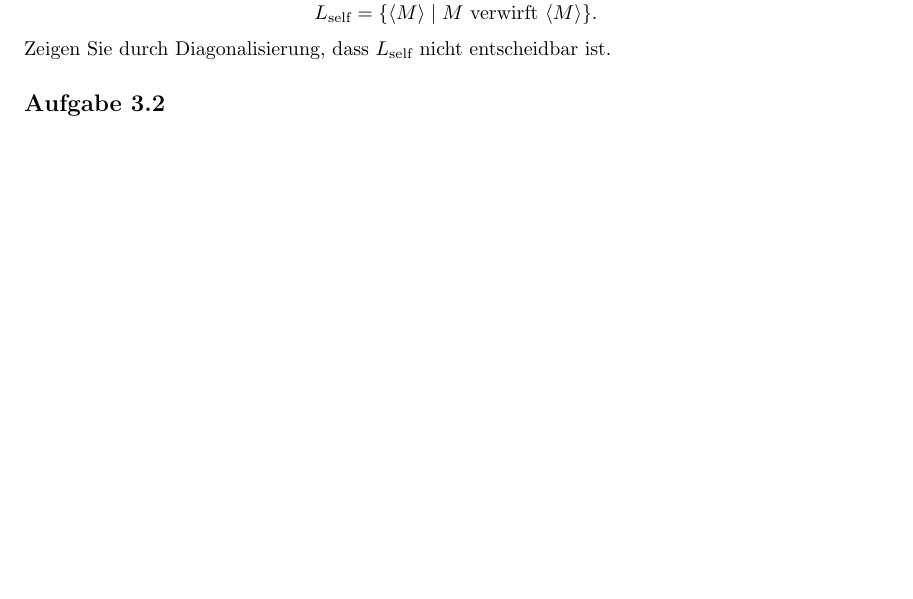
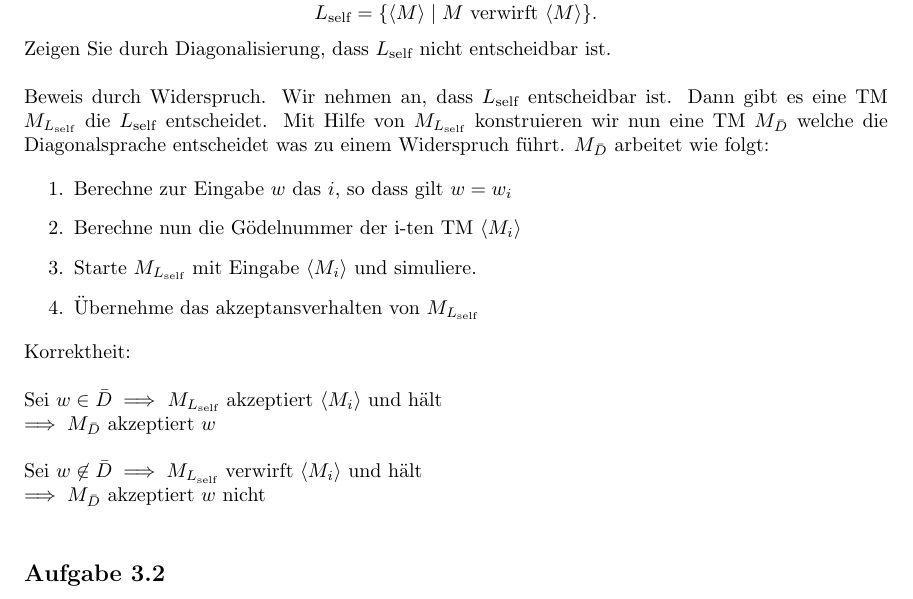
Before and after one commit to incremented/bukuebungen, a LaTeX problem sheet (Uebung4/main.tex, which reads Uebung4/ex4.tex): part of the page before the commit and part of page 1 of 2 after it, cut so that both start at the same text, the shorter picture padded with empty space. Compiled offline with pdfLaTeX.

Commit message:
Aufgabe 1

```diff
--- a/Uebung4/ex4.tex
+++ b/Uebung4/ex4.tex
@@ -1,7 +1,33 @@
 \section*{3. Übung}
 \subsection*{Aufgabe 3.1}
 Sei $$L_\text{self} = \{\langle M \rangle \mid M \text{ verwirft } \langle M \rangle \}.$$
-Zeigen Sie durch Diagonalisierung, dass $L_\text{self}$ nicht entscheidbar ist.
+Zeigen Sie durch Diagonalisierung, dass $L_\text{self}$ nicht entscheidbar ist.\\
+
+Beweis durch Widerspruch. Wir nehmen an, dass $L_\text{self}$
+entscheidbar ist. Dann gibt es eine TM $M_{L_{\text{self}}}$ die
+$L_\text{self}$ entscheidet. Mit Hilfe von $M_{L_{\text{self}}}$
+konstruieren wir nun eine TM $M_{\bar{D}}$ welche die
+Diagonalsprache entscheidet was zu einem Widerspruch führt.
+$M_{\bar{D}}$ arbeitet wie folgt:
+
+\begin{enumerate}
+    \item Berechne zur Eingabe $w$ das $i$, so dass gilt $w = w_i$
+    \item Berechne nun die Gödelnummer der i-ten TM
+    $\langle M_i \rangle$
+    \item Starte $M_{L_{\text{self}}}$ mit Eingabe
+            $\langle M_i \rangle$ und simuliere.
+    \item Übernehme das akzeptansverhalten von $M_{L_{\text{self}}}$
+\end{enumerate}
+
+Korrektheit:\\
+
+Sei $w \in \bar{D} \implies$ $M_{L_{\text{self}}}$ akzeptiert
+$\langle M_i \rangle$ und hält\\
+$\implies M_{\bar{D}}$ akzeptiert $w$\\
+
+Sei $w \not\in \bar{D} \implies M_{L_{\text{self}}}$ verwirft
+$\langle M_i \rangle$ und hält\\
+$\implies M_{\bar{D}}$ akzeptiert $w$ nicht\\
 
 \subsection*{Aufgabe 3.2}
 Zeigen oder widerlegen Sie, dass folgende Probleme entscheidbar sind. Sie können gegebenenfalls den Satz von Rice verwenden.
```
